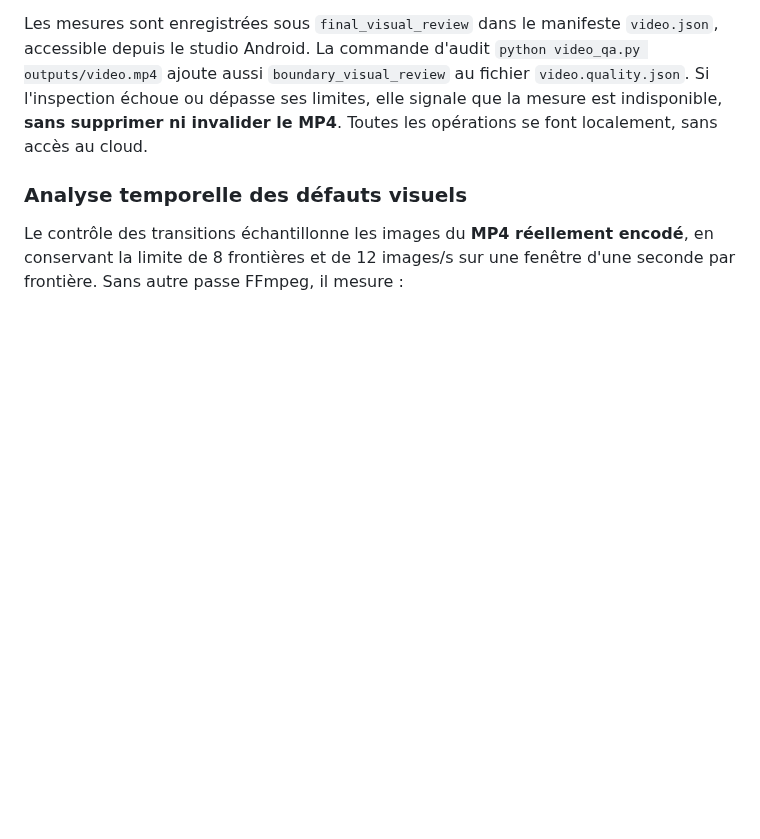
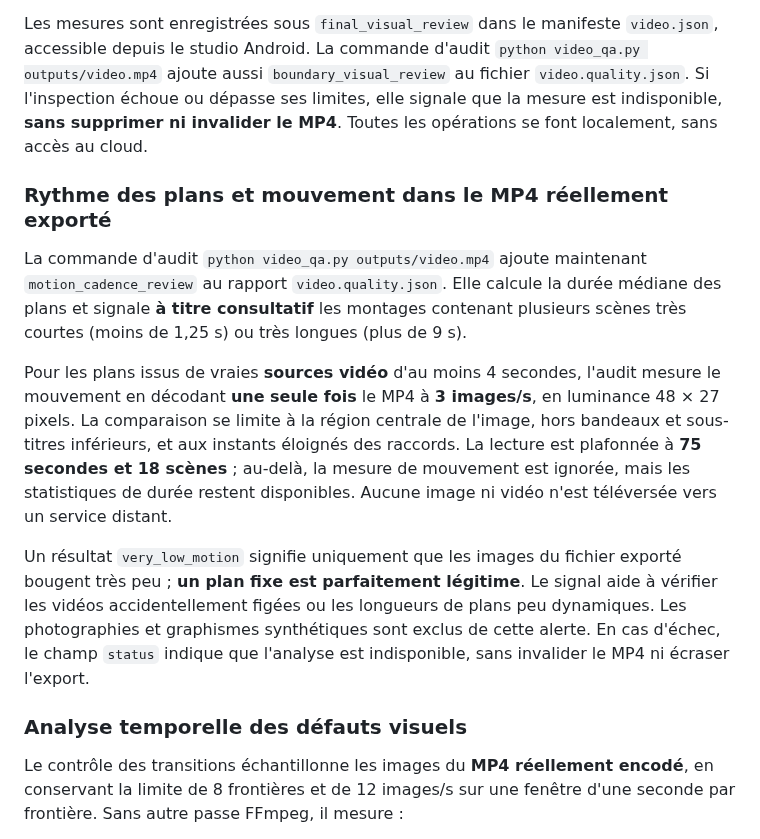
Before and after one commit to dbrckk/Moneyprinterturbo_perso, a Markdown page: docs/ANDROID_LOCAL_MEDIA.md, the part around the change. Rendered like a GitHub page; blank space fills up the shorter version.

Commit message:
docs(android): explain bounded delivered-MP4 motion and scene rhythm audit

```diff
--- a/docs/ANDROID_LOCAL_MEDIA.md
+++ b/docs/ANDROID_LOCAL_MEDIA.md
@@ -382,6 +382,31 @@ Si l'inspection échoue ou dépasse ses limites, elle signale que la
 mesure est indisponible, **sans supprimer ni invalider le MP4**.
 Toutes les opérations se font localement, sans accès au cloud.
 
+### Rythme des plans et mouvement dans le MP4 réellement exporté
+
+La commande d'audit `python video_qa.py outputs/video.mp4` ajoute maintenant
+`motion_cadence_review` au rapport `video.quality.json`. Elle calcule
+la durée médiane des plans et signale **à titre consultatif** les
+montages contenant plusieurs scènes très courtes (moins de 1,25 s)
+ou très longues (plus de 9 s).
+
+Pour les plans issus de vraies **sources vidéo** d'au moins 4 secondes,
+l'audit mesure le mouvement en décodant **une seule fois** le MP4
+à **3 images/s**, en luminance 48 × 27 pixels. La comparaison se limite
+à la région centrale de l'image, hors bandeaux et sous-titres inférieurs,
+et aux instants éloignés des raccords. La lecture est plafonnée à
+**75 secondes et 18 scènes** ; au-delà, la mesure de mouvement est
+ignorée, mais les statistiques de durée restent disponibles.
+Aucune image ni vidéo n'est téléversée vers un service distant.
+
+Un résultat `very_low_motion` signifie uniquement que les images du
+fichier exporté bougent très peu ; **un plan fixe est parfaitement
+légitime**. Le signal aide à vérifier les vidéos accidentellement
+figées ou les longueurs de plans peu dynamiques. Les photographies et
+graphismes synthétiques sont exclus de cette alerte. En cas d'échec,
+le champ `status` indique que l'analyse est indisponible, sans
+invalider le MP4 ni écraser l'export.
+
 ### Analyse temporelle des défauts visuels
 
 Le contrôle des transitions échantillonne les images du **MP4 réellement
```
